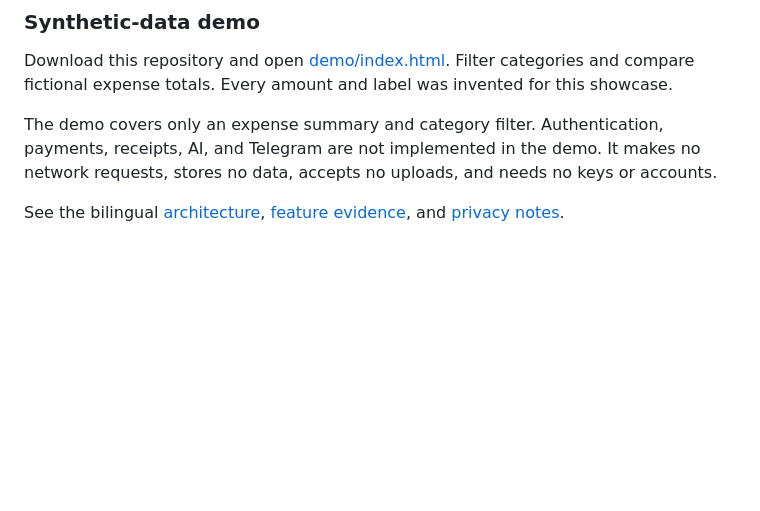
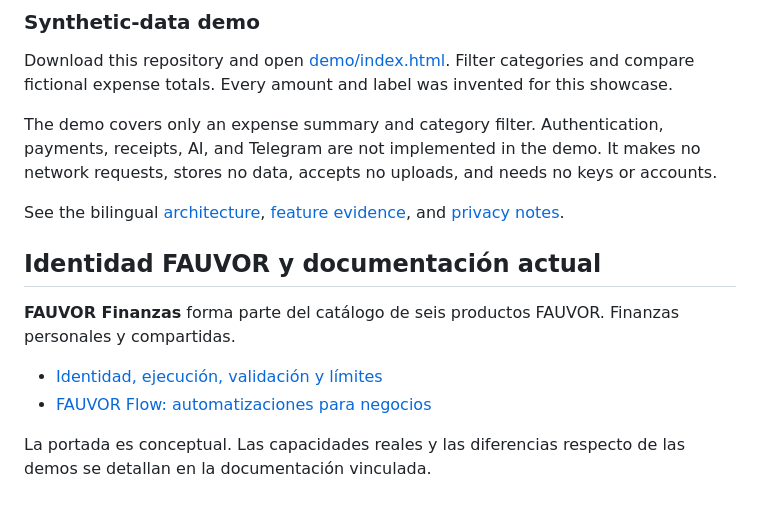
Before and after one commit to Franc-Devel/En-Orden-Finanzas, a Markdown page: README.md, the part around the change. Rendered like a GitHub page; blank space fills up the shorter version.

Commit message:
Document FAUVOR identity, execution and limits in the six-product catalogue

```diff
--- a/README.md
+++ b/README.md
@@ -82,3 +82,12 @@ Download this repository and open [demo/index.html](demo/index.html). Filter cat
 The demo covers only an expense summary and category filter. Authentication, payments, receipts, AI, and Telegram are not implemented in the demo. It makes no network requests, stores no data, accepts no uploads, and needs no keys or accounts.
 
 See the bilingual [architecture](docs/ARCHITECTURE.md), [feature evidence](docs/FEATURES.md), and [privacy notes](docs/PRIVACY.md).
+
+## Identidad FAUVOR y documentación actual
+
+**FAUVOR Finanzas** forma parte del catálogo de seis productos FAUVOR. Finanzas personales y compartidas.
+
+- [Identidad, ejecución, validación y límites](docs/FAUVOR.md)
+- [FAUVOR Flow: automatizaciones para negocios](https://github.com/Franc-Devel/system-flow)
+
+La portada es conceptual. Las capacidades reales y las diferencias respecto de las demos se detallan en la documentación vinculada.
```
Also changed, not shown: docs/FAUVOR.md (added, +31 -0 lines).
